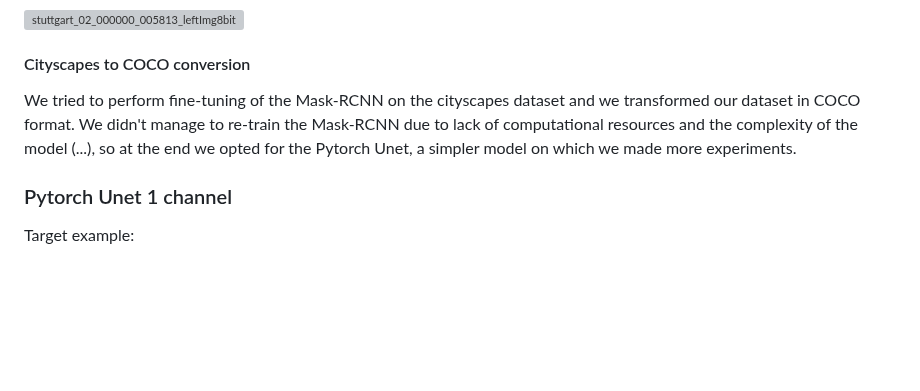
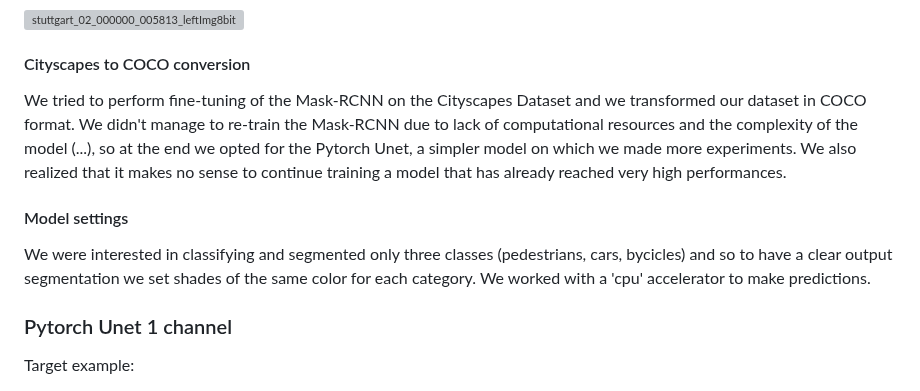
Before and after one commit to CharlottePrimiceri/VP_Project, a Markdown page: README.md, the part around the change. Rendered like a GitHub page; blank space fills up the shorter version; grey boxes are pictures that could not be loaded.

```diff
--- a/README.md
+++ b/README.md
@@ -20,8 +20,12 @@ We have performed image segmentation on a video taken from Cityscapes Dataset us
 ![stuttgart_02_000000_005813_leftImg8bit](https://github.com/CharlottePrimiceri/VP_Project/assets/114931709/81571945-8670-43ef-9c4b-1ae4fded5c1d)
 
 #### Cityscapes to COCO conversion
-We tried to perform fine-tuning of the Mask-RCNN on the cityscapes dataset and we transformed our dataset in COCO format.
-We didn't manage to re-train the Mask-RCNN due to lack of computational resources and the complexity of the model (...), so at the end we opted for the Pytorch Unet, a simpler model on which we made more experiments.
+We tried to perform fine-tuning of the Mask-RCNN on the Cityscapes Dataset and we transformed our dataset in COCO format.
+We didn't manage to re-train the Mask-RCNN due to lack of computational resources and the complexity of the model (...), so at the end we opted for the Pytorch Unet, a simpler model on which we made more experiments. We also realized that it makes no sense to continue training a model that has already reached very high performances.
+
+#### Model settings
+We were interested in classifying and segmented only three classes (pedestrians, cars, bycicles) and so to have a clear output segmentation we set shades of the same color for each category. We worked with a 'cpu' accelerator to make predictions.
+
 ### Pytorch Unet 1 channel
 Target example:
 
```
